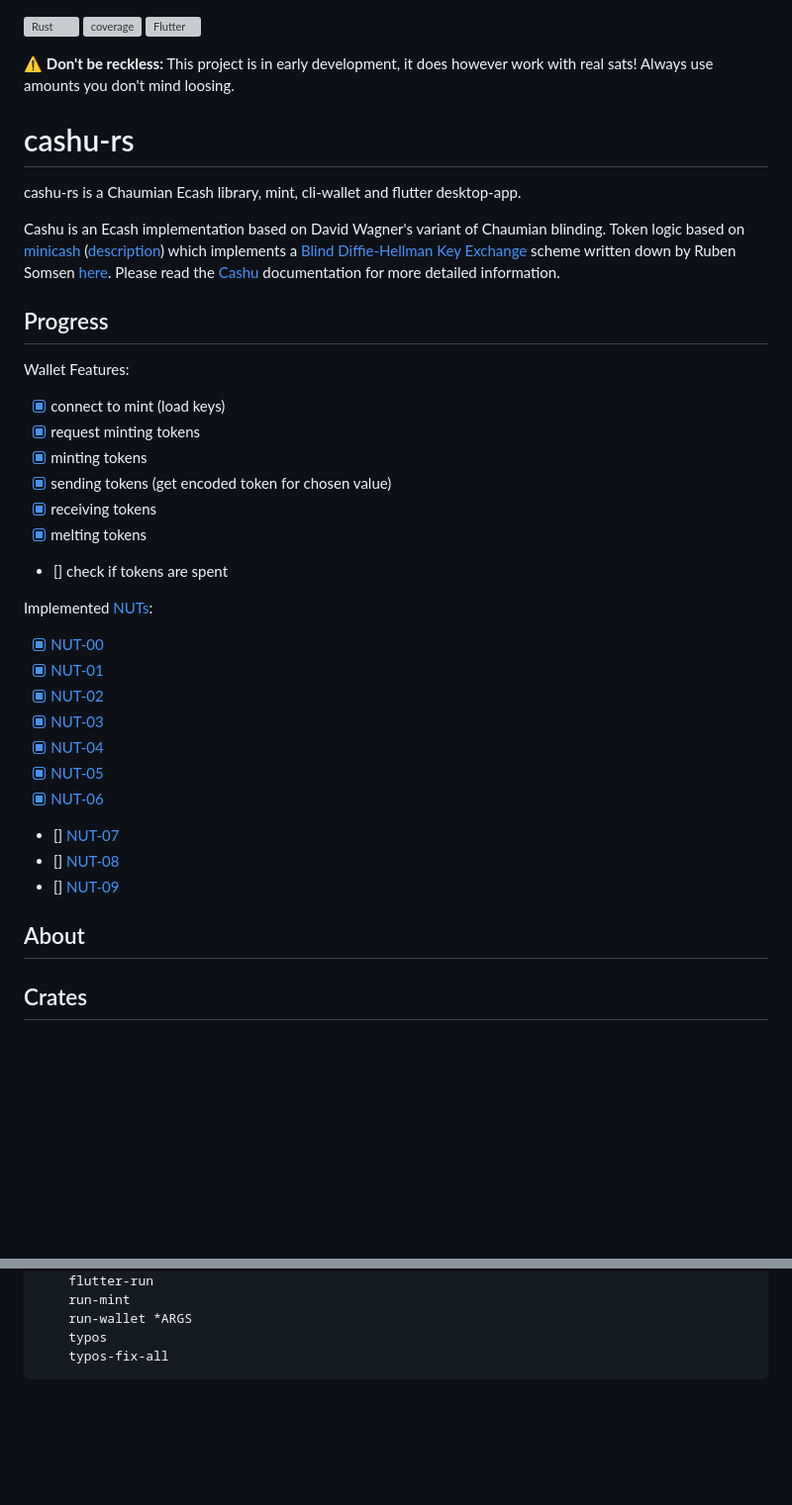
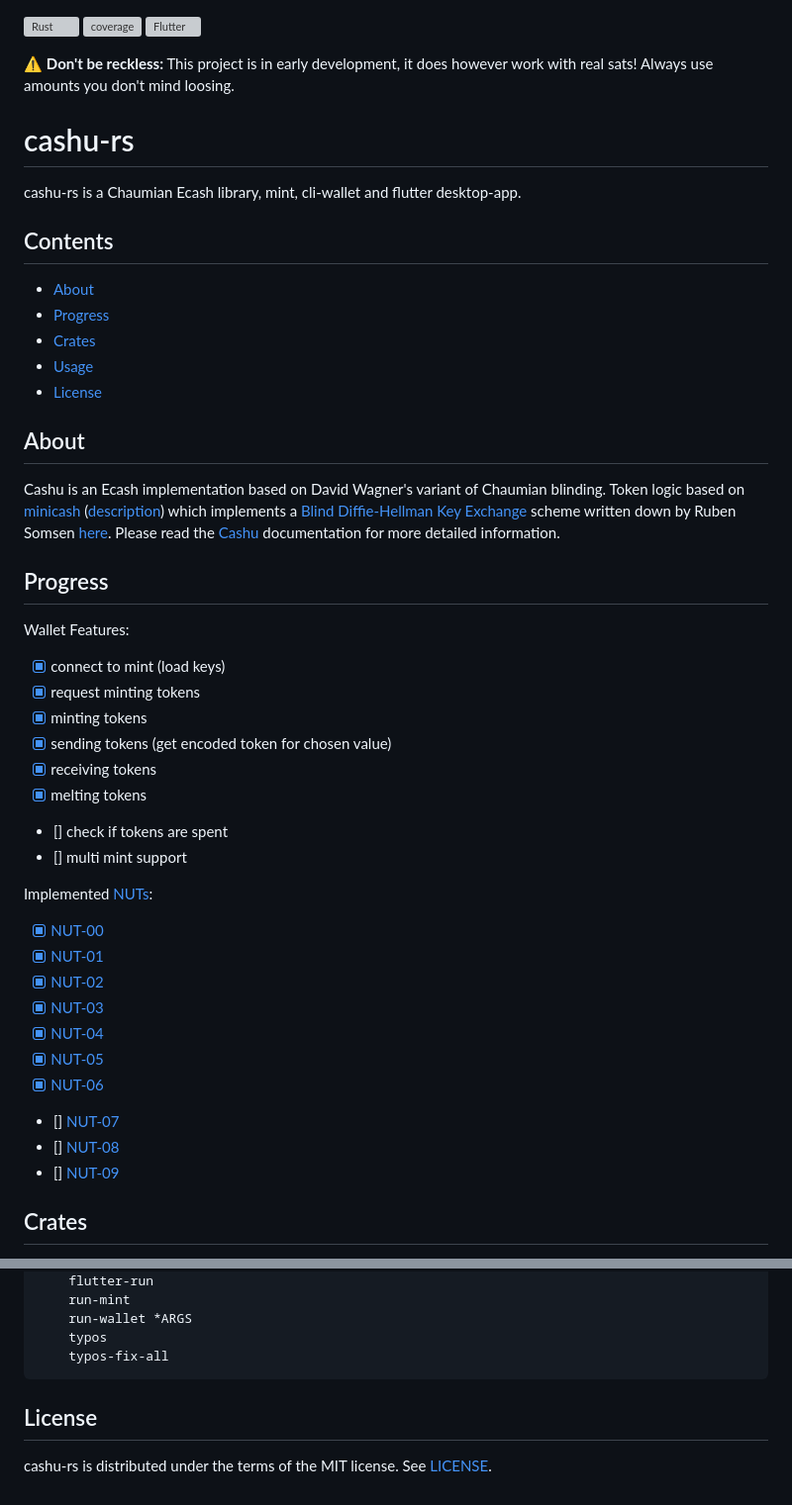
Before and after one commit to ngutech21/moksha, a Markdown page: README.md, 2 parts joined by grey strips. Shown: that part at 99% size. Drawn GitHub-style; blank space fills up the shorter version; grey boxes are pictures that could not be loaded.

Commit message:
chore: update readme

````diff
--- a/README.md
+++ b/README.md
@@ -1,7 +1,6 @@
 [![Rust](https://github.com/ngutech21/cashu-rs/actions/workflows/rust.yml/badge.svg?branch=master)](https://github.com/ngutech21/cashu-rs/actions/workflows/rust.yml)
 [![coverage](https://img.shields.io/codecov/c/github/ngutech21/cashu-rs)](https://app.codecov.io/gh/ngutech21/cashu-rs/)
 [![Flutter](https://github.com/ngutech21/cashu-rs/actions/workflows/flutter.yml/badge.svg?branch=master)](https://github.com/ngutech21/cashu-rs/actions/workflows/flutter.yml)
-
 
 
 ⚠️ **Don't be reckless:** This project is in early development, it does however work with real sats! Always use amounts you don't mind loosing.
@@ -9,11 +8,20 @@
 # cashu-rs
 cashu-rs is a Chaumian Ecash library, mint, cli-wallet and flutter desktop-app.
 
+## Contents
+- [About](#about)
+- [Progress](#progress)
+- [Crates](#crates)
+- [Usage](#usage)
+- [License](#license)
+
+## About
 Cashu is an Ecash implementation based on David Wagner's variant of Chaumian blinding. Token logic based
 on [minicash](https://github.com/phyro/minicash) ([description](https://gist.github.com/phyro/935badc682057f418842c72961cf096c))
 which implements a [Blind Diffie-Hellman Key Exchange](https://cypherpunks.venona.com/date/1996/03/msg01848.html) scheme
 written down by Ruben Somsen [here](https://gist.github.com/RubenSomsen/be7a4760dd4596d06963d67baf140406).
 Please read the [Cashu](https://github.com/callebtc/cashu) documentation for more detailed information.
+
 
 
 ## Progress
@@ -26,6 +34,7 @@ Wallet Features:
 - [x] receiving tokens
 - [x] melting tokens
 - [] check if tokens are spent
+- [] multi mint support
 
 
 Implemented [NUTs](https://github.com/cashubtc/nuts/):
@@ -42,7 +51,9 @@ Implemented [NUTs](https://github.com/cashubtc/nuts/):
 - [] [NUT-09](https://github.com/cashubtc/nuts/blob/main/09.md)
 
 
-## About
+
+
+
 
 
 ## Crates
@@ -126,3 +137,10 @@ Available recipes:
     typos
     typos-fix-all
 ```
+
+
+
+## License
+
+cashu-rs is distributed under the terms of the MIT license.
+See [LICENSE](LICENSE).
````
